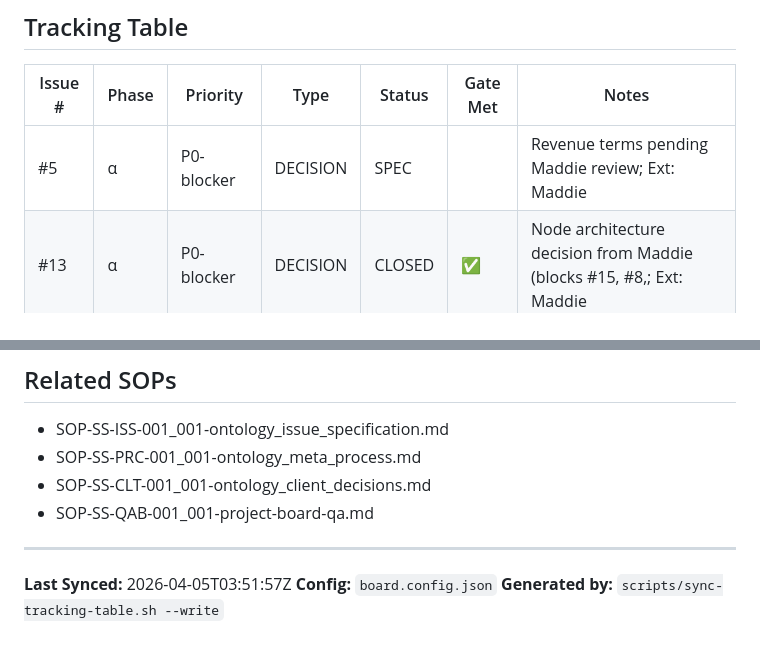
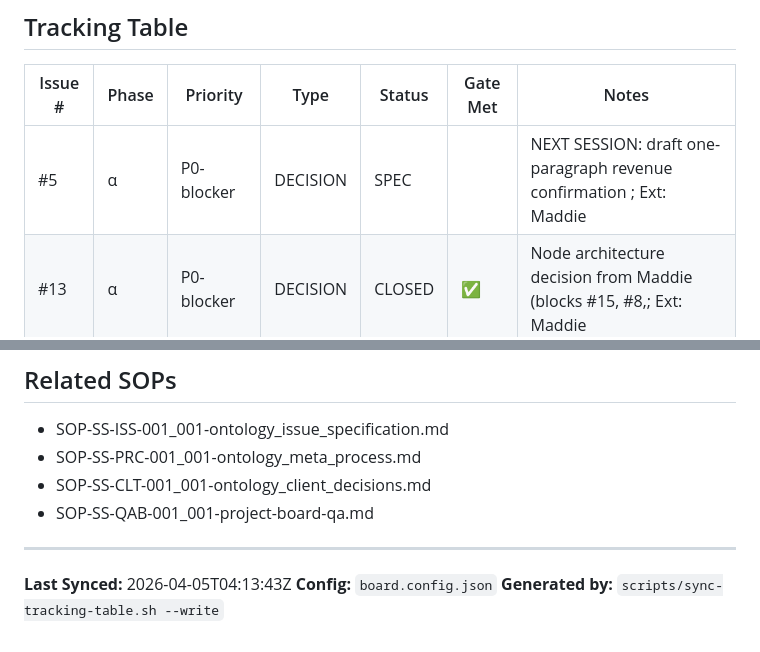
Before and after one commit to organvm-iii-ergon/sovereign-systems--elevate-align, a Markdown page: docs/sops/SOP-SS-TRK-001_001-ontology_issue_tracking.md, 2 parts joined by grey strips. Drawn GitHub-style.

Commit message:
chore: log deferred items as issues #33-#35, update tracking table
No deferral without a record. Created:
- #33 Board view creation (ω, P1)
- #34 Source-bundle naming normalization (ω, P3)
- #35 CLAUDE.md vacuum refresh (ω, P2)

Flagged #26 (social calendar) and #5 (revenue one-pager) as next-session priority.

Total board: 35 issues. Zero unlogged deferrals.

Co-Authored-By: Claude Opus 4.6 (1M context) <noreply@anthropic.com>

```diff
--- a/docs/sops/SOP-SS-TRK-001_001-ontology_issue_tracking.md
+++ b/docs/sops/SOP-SS-TRK-001_001-ontology_issue_tracking.md
@@ -37,7 +37,7 @@ GitHub Project Board (#5)  ← EDIT HERE (via transition-issue.sh only)
 <!-- GENERATED:START — do not edit below this line -->
 | Issue # | Phase | Priority | Type | Status | Gate Met | Notes |
 |---------|-------|----------|------|--------|----------|-------|
-| #5 | α | P0-blocker | DECISION | SPEC |  | Revenue terms pending Maddie review; Ext: Maddie |
+| #5 | α | P0-blocker | DECISION | SPEC |  | NEXT SESSION: draft one-paragraph revenue confirmation ; Ext: Maddie |
 | #13 | α | P0-blocker | DECISION | CLOSED | ✅ | Node architecture decision from Maddie (blocks #15, #8,; Ext: Maddie |
 | #3 | α | P1-high | DECISION | GATED |  | DNS access from Maddie/domain registrar; Ext: Maddie |
 | #4 | α | P1-high | DECISION | CLOSED | ✅ | Complete — intake returned 2026-04-02 |
@@ -122,6 +122,6 @@ bash scripts/sync-tracking-table.sh --write
 
 ---
 
-**Last Synced:** 2026-04-05T03:51:57Z
+**Last Synced:** 2026-04-05T04:13:43Z
 **Config:** `board.config.json`
 **Generated by:** `scripts/sync-tracking-table.sh --write`
```
